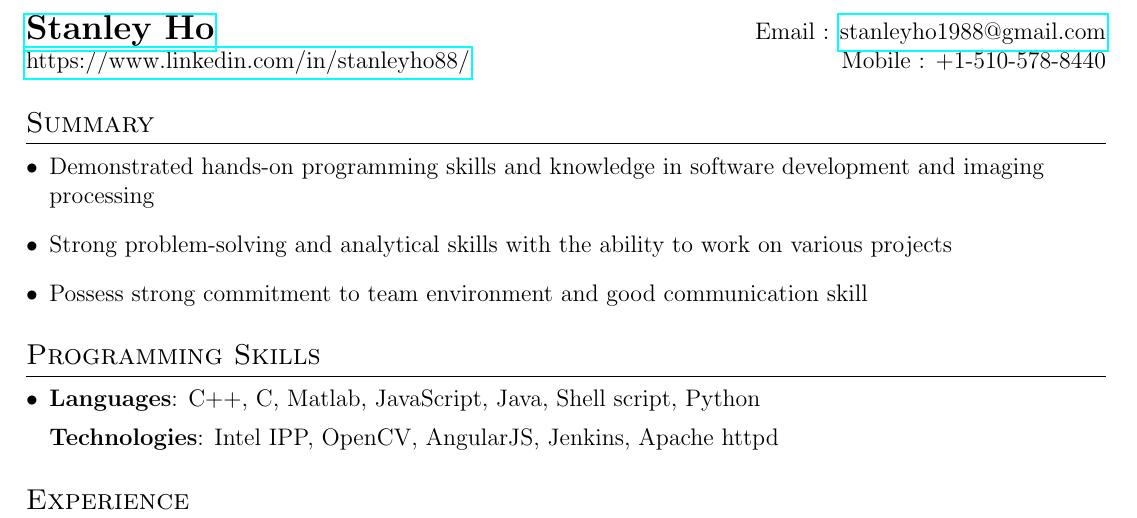
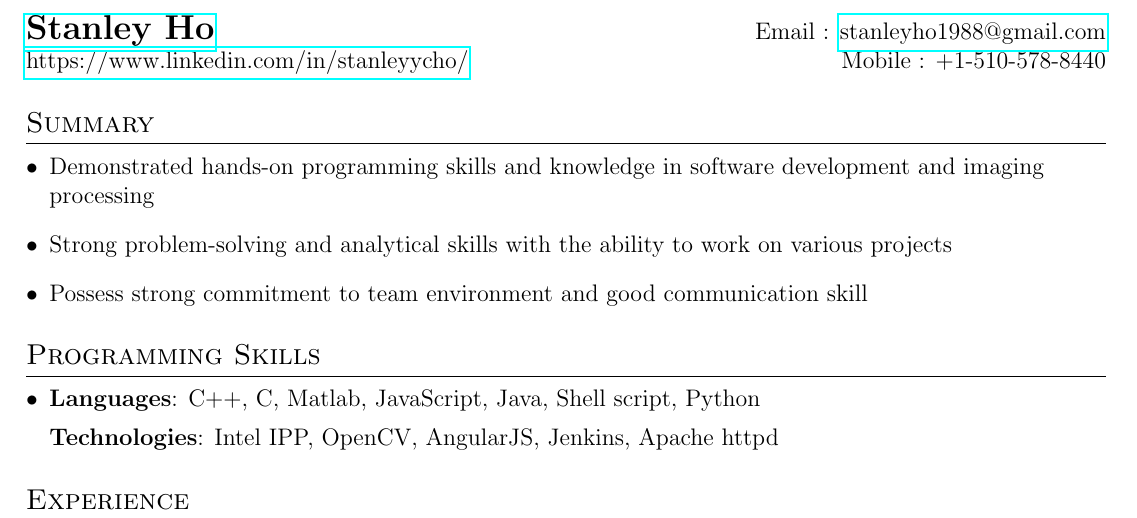
Before and after one commit to stanleyycho/resume, a LaTeX CV (resume.tex): part of the page, cut so that both start at the same text. Compiled offline with pdfLaTeX.

Commit message:
Update URL

```diff
--- a/resume.tex
+++ b/resume.tex
@@ -77,8 +77,8 @@
 
 %----------HEADING-----------------
 \begin{tabular*}{\textwidth}{l@{\extracolsep{\fill}}r}
-  \textbf{\href{https://www.linkedin.com/in/stanleyho88/}{\Large Stanley Ho}} & Email : \href{mailto:stanleyho1988@gmail.com}{stanleyho1988@gmail.com}\\
-  \href{https://www.linkedin.com/in/stanleyho88/}{https://www.linkedin.com/in/stanleyho88/} & Mobile : +1-510-578-8440 \\
+  \textbf{\href{https://www.linkedin.com/in/stanleyycho/}{\Large Stanley Ho}} & Email : \href{mailto:stanleyho1988@gmail.com}{stanleyho1988@gmail.com}\\
+  \href{https://www.linkedin.com/in/stanleyycho/}{https://www.linkedin.com/in/stanleyycho/} & Mobile : +1-510-578-8440 \\
 \end{tabular*}
 
 %--------SUMMARY OF QUALIFICATIONS------------
```
Also changed, not shown: resume.pdf.
